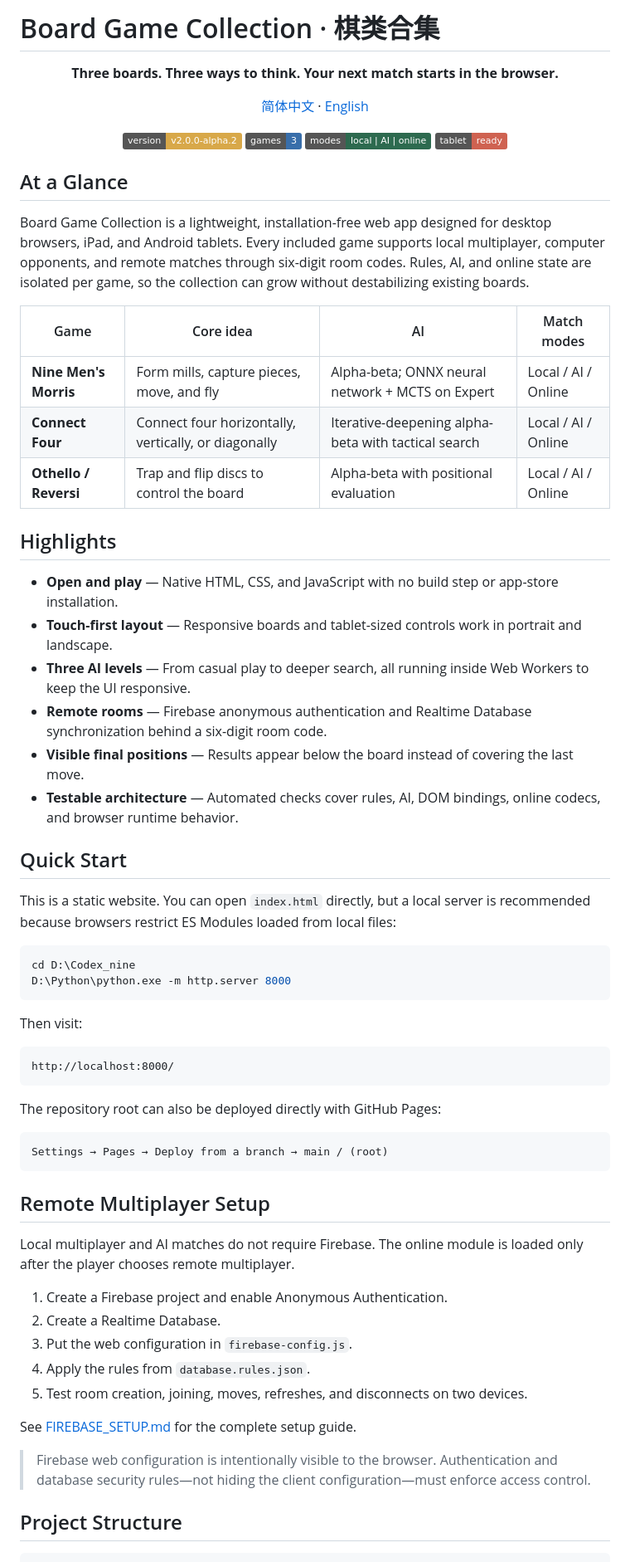
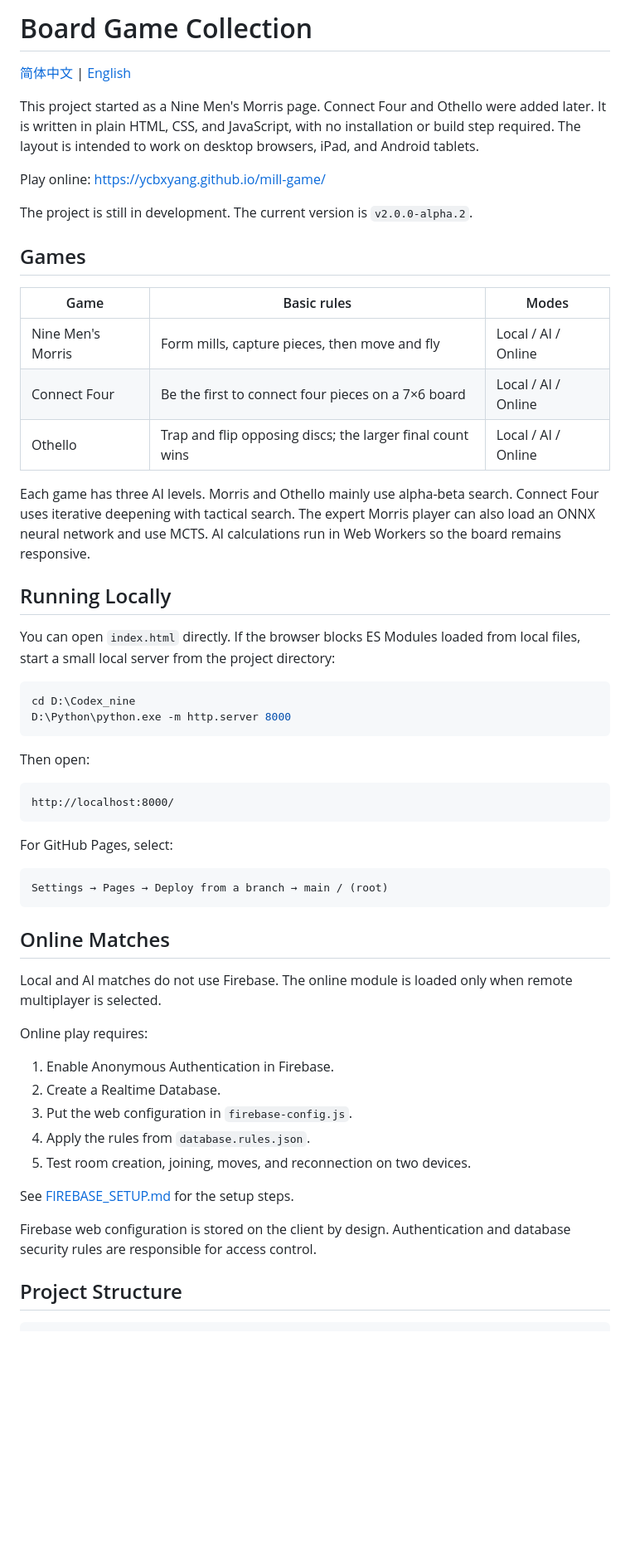
Before and after one commit to ycbxyang/mill-game, a Markdown page: README_EN.md, the part around one of its changes. Shown at 83% size. GitHub-like rendering; badges without logos; blank space fills up the shorter version.

Commit message:
Make README wording more natural

````diff
--- a/README_EN.md
+++ b/README_EN.md
@@ -1,74 +1,59 @@
-# Board Game Collection · 棋类合集
+# Board Game Collection
 
-<p align="center">
-  <strong>Three boards. Three ways to think. Your next match starts in the browser.</strong>
-</p>
+[简体中文](./README.md) | [English](./README_EN.md)
 
-<p align="center">
-  <a href="./README.md">简体中文</a> ·
-  <a href="./README_EN.md">English</a>
-</p>
+This project started as a Nine Men's Morris page. Connect Four and Othello were added later. It is written in plain HTML, CSS, and JavaScript, with no installation or build step required. The layout is intended to work on desktop browsers, iPad, and Android tablets.
 
-<p align="center">
-  <img alt="Version" src="https://img.shields.io/badge/version-v2.0.0--alpha.2-d8a849">
-  <img alt="Games" src="https://img.shields.io/badge/games-3-386eaa">
-  <img alt="Modes" src="https://img.shields.io/badge/modes-local%20%7C%20AI%20%7C%20online-2d6a4f">
-  <img alt="Responsive" src="https://img.shields.io/badge/tablet-ready-cf6251">
-</p>
+Play online: [https://ycbxyang.github.io/mill-game/](https://ycbxyang.github.io/mill-game/)
 
-## At a Glance
+The project is still in development. The current version is `v2.0.0-alpha.2`.
 
-Board Game Collection is a lightweight, installation-free web app designed for desktop browsers, iPad, and Android tablets. Every included game supports local multiplayer, computer opponents, and remote matches through six-digit room codes. Rules, AI, and online state are isolated per game, so the collection can grow without destabilizing existing boards.
+## Games
 
-| Game | Core idea | AI | Match modes |
-| --- | --- | --- | --- |
-| **Nine Men's Morris** | Form mills, capture pieces, move, and fly | Alpha-beta; ONNX neural network + MCTS on Expert | Local / AI / Online |
-| **Connect Four** | Connect four horizontally, vertically, or diagonally | Iterative-deepening alpha-beta with tactical search | Local / AI / Online |
-| **Othello / Reversi** | Trap and flip discs to control the board | Alpha-beta with positional evaluation | Local / AI / Online |
+| Game | Basic rules | Modes |
+| --- | --- | --- |
+| Nine Men's Morris | Form mills, capture pieces, then move and fly | Local / AI / Online |
+| Connect Four | Be the first to connect four pieces on a 7×6 board | Local / AI / Online |
+| Othello | Trap and flip opposing discs; the larger final count wins | Local / AI / Online |
 
-## Highlights
+Each game has three AI levels. Morris and Othello mainly use alpha-beta search. Connect Four uses iterative deepening with tactical search. The expert Morris player can also load an ONNX neural network and use MCTS. AI calculations run in Web Workers so the board remains responsive.
 
-- **Open and play** — Native HTML, CSS, and JavaScript with no build step or app-store installation.
-- **Touch-first layout** — Responsive boards and tablet-sized controls work in portrait and landscape.
-- **Three AI levels** — From casual play to deeper search, all running inside Web Workers to keep the UI responsive.
-- **Remote rooms** — Firebase anonymous authentication and Realtime Database synchronization behind a six-digit room code.
-- **Visible final positions** — Results appear below the board instead of covering the last move.
-- **Testable architecture** — Automated checks cover rules, AI, DOM bindings, online codecs, and browser runtime behavior.
+## Running Locally
 
-## Quick Start
-
-This is a static website. You can open `index.html` directly, but a local server is recommended because browsers restrict ES Modules loaded from local files:
+You can open `index.html` directly. If the browser blocks ES Modules loaded from local files, start a small local server from the project directory:
 
 ```powershell
 cd D:\Codex_nine
 D:\Python\python.exe -m http.server 8000
 ```
 
-Then visit:
+Then open:
 
 ```text
 http://localhost:8000/
 ```
 
-The repository root can also be deployed directly with GitHub Pages:
+For GitHub Pages, select:
 
 ```text
 Settings → Pages → Deploy from a branch → main / (root)
 ```
 
-## Remote Multiplayer Setup
+## Online Matches
 
-Local multiplayer and AI matches do not require Firebase. The online module is loaded only after the player chooses remote multiplayer.
+Local and AI matches do not use Firebase. The online module is loaded only when remote multiplayer is selected.
 
-1. Create a Firebase project and enable Anonymous Authentication.
+Online play requires:
+
+1. Enable Anonymous Authentication in Firebase.
 2. Create a Realtime Database.
 3. Put the web configuration in `firebase-config.js`.
 4. Apply the rules from `database.rules.json`.
-5. Test room creation, joining, moves, refreshes, and disconnects on two devices.
+5. Test room creation, joining, moves, and reconnection on two devices.
 
-See [FIREBASE_SETUP.md](./FIREBASE_SETUP.md) for the complete setup guide.
+See [FIREBASE_SETUP.md](./FIREBASE_SETUP.md) for the setup steps.
 
-> Firebase web configuration is intentionally visible to the browser. Authentication and database security rules—not hiding the client configuration—must enforce access control.
+Firebase web configuration is stored on the client by design. Authentication and database security rules are responsible for access control.
 
 ## Project Structure
 
````
Also changed, not shown: other parts of README_EN.md (+19 -30 lines), README.md (+45 -71 lines).
